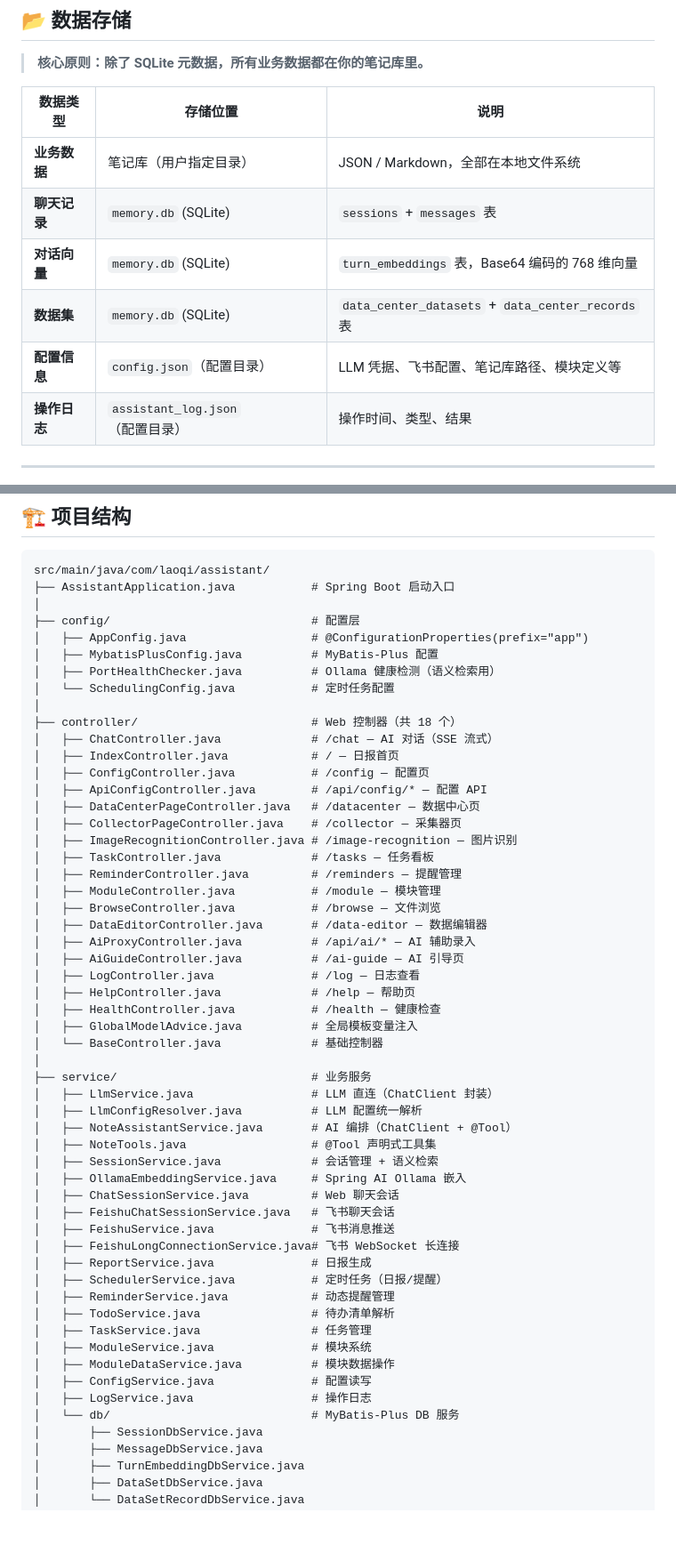
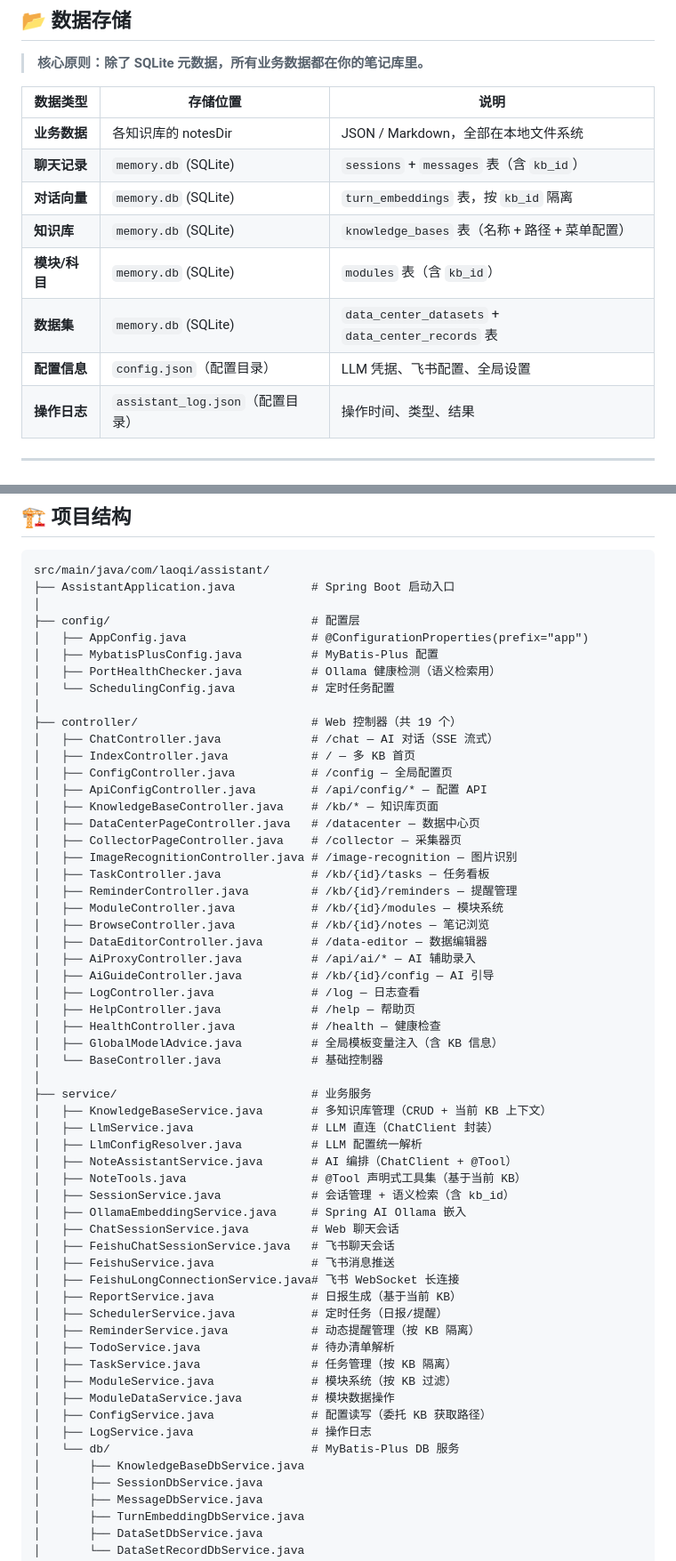
Before and after one commit to zeasin/ai-assistant, a Markdown page: README.md, 2 parts joined by grey strips. Shown at 89% size. Drawn GitHub-style; blank space fills up the shorter version.

```diff
--- a/README.md
+++ b/README.md
@@ -389,11 +409,13 @@ AI 通过 Spring AI 的 `ToolCallingAdvisor` 自动判断何时调用工具，
 
 | 数据类型 | 存储位置 | 说明 |
 |---------|---------|------|
-| **业务数据** | 笔记库（用户指定目录） | JSON / Markdown，全部在本地文件系统 |
-| **聊天记录** | `memory.db` (SQLite) | `sessions` + `messages` 表 |
-| **对话向量** | `memory.db` (SQLite) | `turn_embeddings` 表，Base64 编码的 768 维向量 |
+| **业务数据** | 各知识库的 notesDir | JSON / Markdown，全部在本地文件系统 |
+| **聊天记录** | `memory.db` (SQLite) | `sessions` + `messages` 表（含 `kb_id`） |
+| **对话向量** | `memory.db` (SQLite) | `turn_embeddings` 表，按 `kb_id` 隔离 |
+| **知识库** | `memory.db` (SQLite) | `knowledge_bases` 表（名称 + 路径 + 菜单配置） |
+| **模块/科目** | `memory.db` (SQLite) | `modules` 表（含 `kb_id`） |
 | **数据集** | `memory.db` (SQLite) | `data_center_datasets` + `data_center_records` 表 |
-| **配置信息** | `config.json`（配置目录） | LLM 凭据、飞书配置、笔记库路径、模块定义等 |
+| **配置信息** | `config.json`（配置目录） | LLM 凭据、飞书配置、全局设置 |
 | **操作日志** | `assistant_log.json`（配置目录） | 操作时间、类型、结果 |
 
 ---
@@ -410,48 +432,51 @@ src/main/java/com/laoqi/assistant/
 │   ├── PortHealthChecker.java          # Ollama 健康检测（语义检索用）
 │   └── SchedulingConfig.java           # 定时任务配置
 │
-├── controller/                         # Web 控制器（共 18 个）
+├── controller/                         # Web 控制器（共 19 个）
 │   ├── ChatController.java             # /chat — AI 对话（SSE 流式）
-│   ├── IndexController.java            # / — 日报首页
-│   ├── ConfigController.java           # /config — 配置页
+│   ├── IndexController.java            # / — 多 KB 首页
+│   ├── ConfigController.java           # /config — 全局配置页
 │   ├── ApiConfigController.java        # /api/config/* — 配置 API
+│   ├── KnowledgeBaseController.java    # /kb/* — 知识库页面
 │   ├── DataCenterPageController.java   # /datacenter — 数据中心页
 │   ├── CollectorPageController.java    # /collector — 采集器页
 │   ├── ImageRecognitionController.java # /image-recognition — 图片识别
-│   ├── TaskController.java             # /tasks — 任务看板
-│   ├── ReminderController.java         # /reminders — 提醒管理
-│   ├── ModuleController.java           # /module — 模块管理
-│   ├── BrowseController.java           # /browse — 文件浏览
+│   ├── TaskController.java             # /kb/{id}/tasks — 任务看板
+│   ├── ReminderController.java         # /kb/{id}/reminders — 提醒管理
+│   ├── ModuleController.java           # /kb/{id}/modules — 模块系统
+│   ├── BrowseController.java           # /kb/{id}/notes — 笔记浏览
 │   ├── DataEditorController.java       # /data-editor — 数据编辑器
 │   ├── AiProxyController.java          # /api/ai/* — AI 辅助录入
-│   ├── AiGuideController.java          # /ai-guide — AI 引导页
+│   ├── AiGuideController.java          # /kb/{id}/config — AI 引导
 │   ├── LogController.java              # /log — 日志查看
 │   ├── HelpController.java             # /help — 帮助页
 │   ├── HealthController.java           # /health — 健康检查
-│   ├── GlobalModelAdvice.java          # 全局模板变量注入
+│   ├── GlobalModelAdvice.java          # 全局模板变量注入（含 KB 信息）
 │   └── BaseController.java             # 基础控制器
 │
 ├── service/                            # 业务服务
+│   ├── KnowledgeBaseService.java       # 多知识库管理（CRUD + 当前 KB 上下文）
 │   ├── LlmService.java                 # LLM 直连（ChatClient 封装）
 │   ├── LlmConfigResolver.java          # LLM 配置统一解析
 │   ├── NoteAssistantService.java       # AI 编排（ChatClient + @Tool）
-│   ├── NoteTools.java                  # @Tool 声明式工具集
-│   ├── SessionService.java             # 会话管理 + 语义检索
+│   ├── NoteTools.java                  # @Tool 声明式工具集（基于当前 KB）
+│   ├── SessionService.java             # 会话管理 + 语义检索（含 kb_id）
 │   ├── OllamaEmbeddingService.java     # Spring AI Ollama 嵌入
 │   ├── ChatSessionService.java         # Web 聊天会话
 │   ├── FeishuChatSessionService.java   # 飞书聊天会话
 │   ├── FeishuService.java              # 飞书消息推送
 │   ├── FeishuLongConnectionService.java# 飞书 WebSocket 长连接
-│   ├── ReportService.java              # 日报生成
+│   ├── ReportService.java              # 日报生成（基于当前 KB）
 │   ├── SchedulerService.java           # 定时任务（日报/提醒）
-│   ├── ReminderService.java            # 动态提醒管理
+│   ├── ReminderService.java            # 动态提醒管理（按 KB 隔离）
 │   ├── TodoService.java                # 待办清单解析
-│   ├── TaskService.java                # 任务管理
-│   ├── ModuleService.java              # 模块系统
+│   ├── TaskService.java                # 任务管理（按 KB 隔离）
+│   ├── ModuleService.java              # 模块系统（按 KB 过滤）
 │   ├── ModuleDataService.java          # 模块数据操作
-│   ├── ConfigService.java              # 配置读写
+│   ├── ConfigService.java              # 配置读写（委托 KB 获取路径）
 │   ├── LogService.java                 # 操作日志
 │   └── db/                             # MyBatis-Plus DB 服务
+│       ├── KnowledgeBaseDbService.java
 │       ├── SessionDbService.java
 │       ├── MessageDbService.java
 │       ├── TurnEmbeddingDbService.java
```
Also changed, not shown: other parts of README.md (+116 -92 lines).
